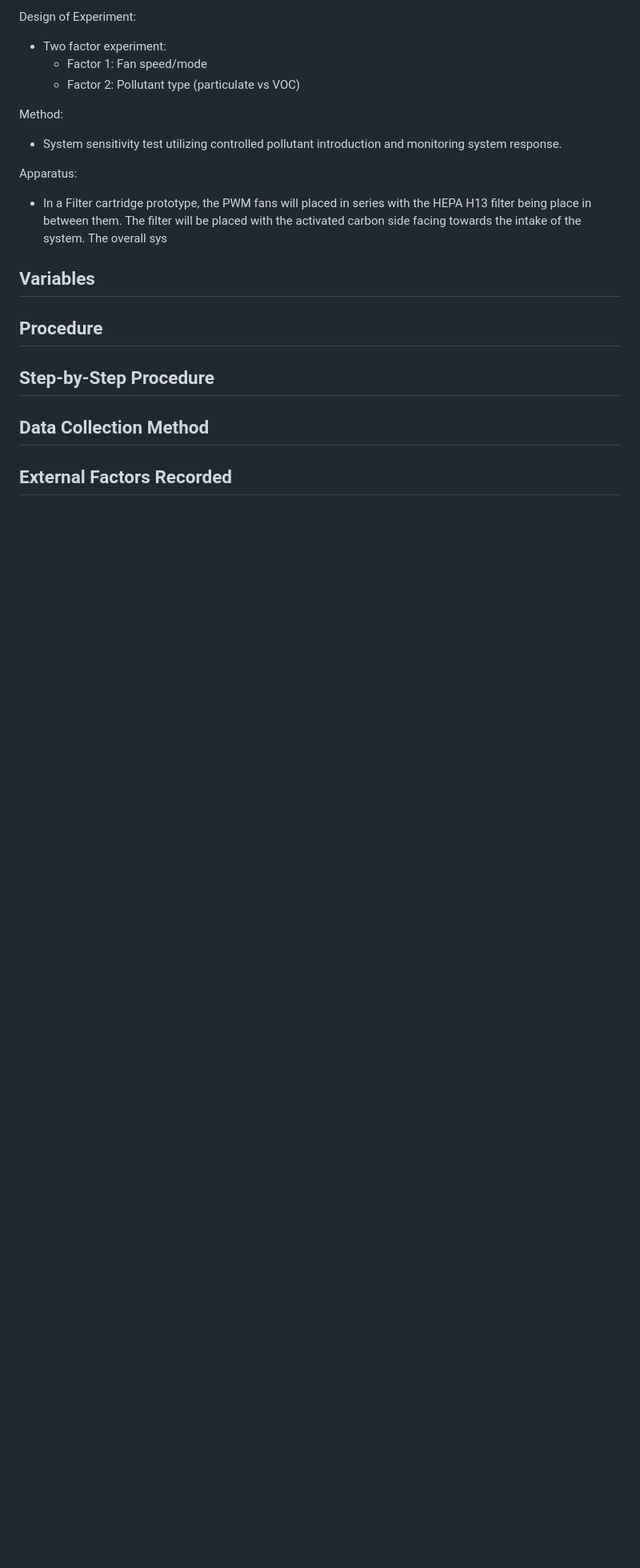
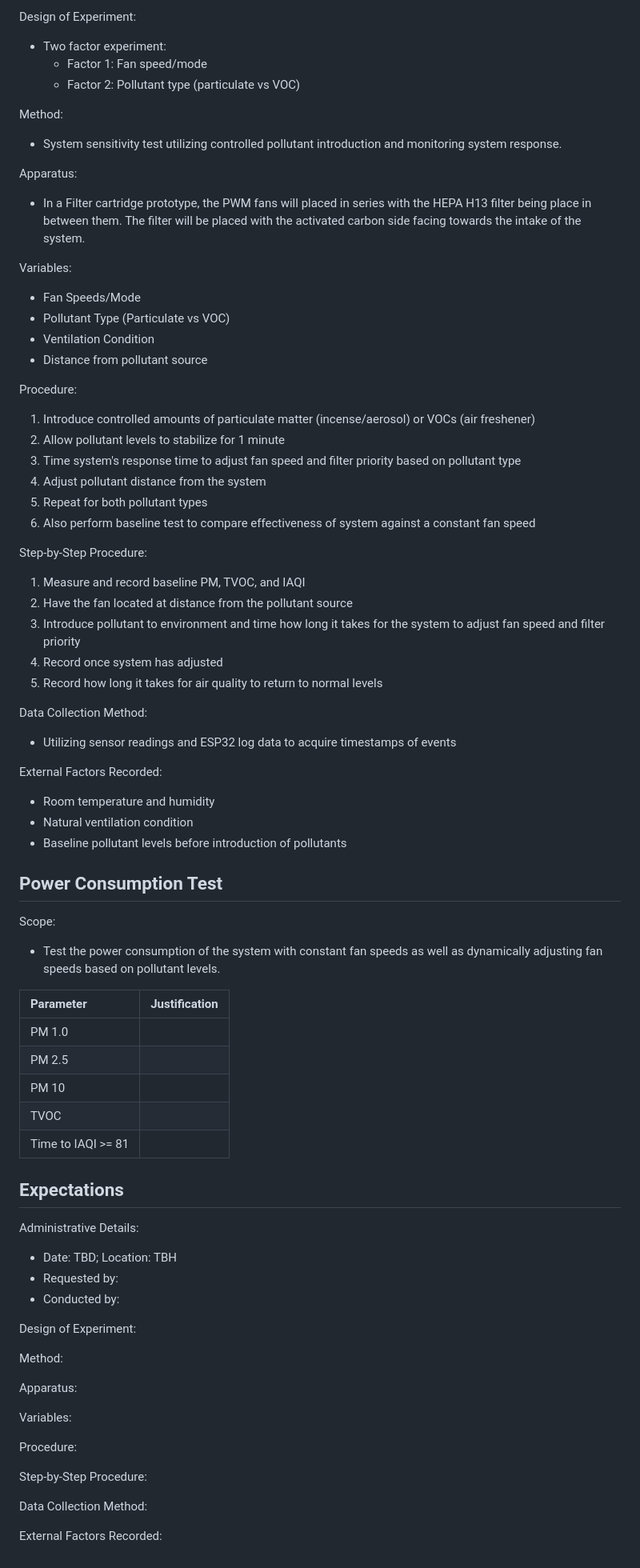
Before and after one commit to iporchet/CSE-123A---Air-purifier, a Markdown page: doc/Testing/CSE 123_ Mock Test Plan .md, the part around one of its changes. Shown at 80% size. GitHub-like rendering; blank space fills up the shorter version.

Commit message:
Adding Fan configuration test and Device power consumption test #14

```diff
--- a/doc/Testing/CSE 123_ Mock Test Plan .md
+++ b/doc/Testing/CSE 123_ Mock Test Plan .md
@@ -160,19 +200,77 @@ Method:
 
 Apparatus:
 
-- In a Filter cartridge prototype, the PWM fans will placed in series with the HEPA H13 filter being place in between them. The filter will be placed with the activated carbon side facing towards the intake of the system. The overall sys
+- In a Filter cartridge prototype, the PWM fans will placed in series with the HEPA H13 filter being place in between them. The filter will be placed with the activated carbon side facing towards the intake of the system.
 
-Variables
+Variables:
+
+- Fan Speeds/Mode
+- Pollutant Type (Particulate vs VOC)
+- Ventilation Condition
+- Distance from pollutant source
+
+Procedure:
+
+1. Introduce controlled amounts of particulate matter (incense/aerosol) or VOCs (air freshener)
+2. Allow pollutant levels to stabilize for 1 minute
+3. Time system's response time to adjust fan speed and filter priority based on pollutant type
+4. Adjust pollutant distance from the system
+5. Repeat for both pollutant types
+6. Also perform baseline test to compare effectiveness of system against a constant fan speed
+
+Step-by-Step Procedure:
+
+1. Measure and record baseline PM, TVOC, and IAQI
+2. Have the fan located at <x> distance from the pollutant source
+3. Introduce pollutant to environment and time how long it takes for the system to adjust fan speed and filter priority
+4. Record once system has adjusted
+5. Record how long it takes for air quality to return to normal levels
+
+Data Collection Method:
+
+- Utilizing sensor readings and ESP32 log data to acquire timestamps of events
+
+External Factors Recorded:
+
+- Room temperature and humidity
+- Natural ventilation condition
+- Baseline pollutant levels before introduction of pollutants
+
+## Power Consumption Test
+
+Scope:
+
+- Test the power consumption of the system with constant fan speeds as well as dynamically adjusting fan speeds based on pollutant levels.
+
+| Parameter | Justification |
+| :---- | :---- |
+| PM 1.0 |  |
+| PM 2.5  |  |
+| PM 10 |  |
+| TVOC  |  |
+| Time to IAQI \>= 81 |  |
+
+Expectations
  -
 
-Procedure
- -
+Administrative Details:
 
-Step-by-Step Procedure
- -
+- Date: TBD; Location: TBH
+- Requested by:
+- Conducted by:
 
-Data Collection Method
- -
+Design of Experiment:
 
-External Factors Recorded
- -
+Method:
+
+Apparatus:
+
+Variables:
+
+Procedure:
+
+Step-by-Step Procedure:
+
+Data Collection Method:
+
+External Factors Recorded:
```
Also changed, not shown: other parts of doc/Testing/CSE 123_ Mock Test Plan .md (+40 -0 lines).
